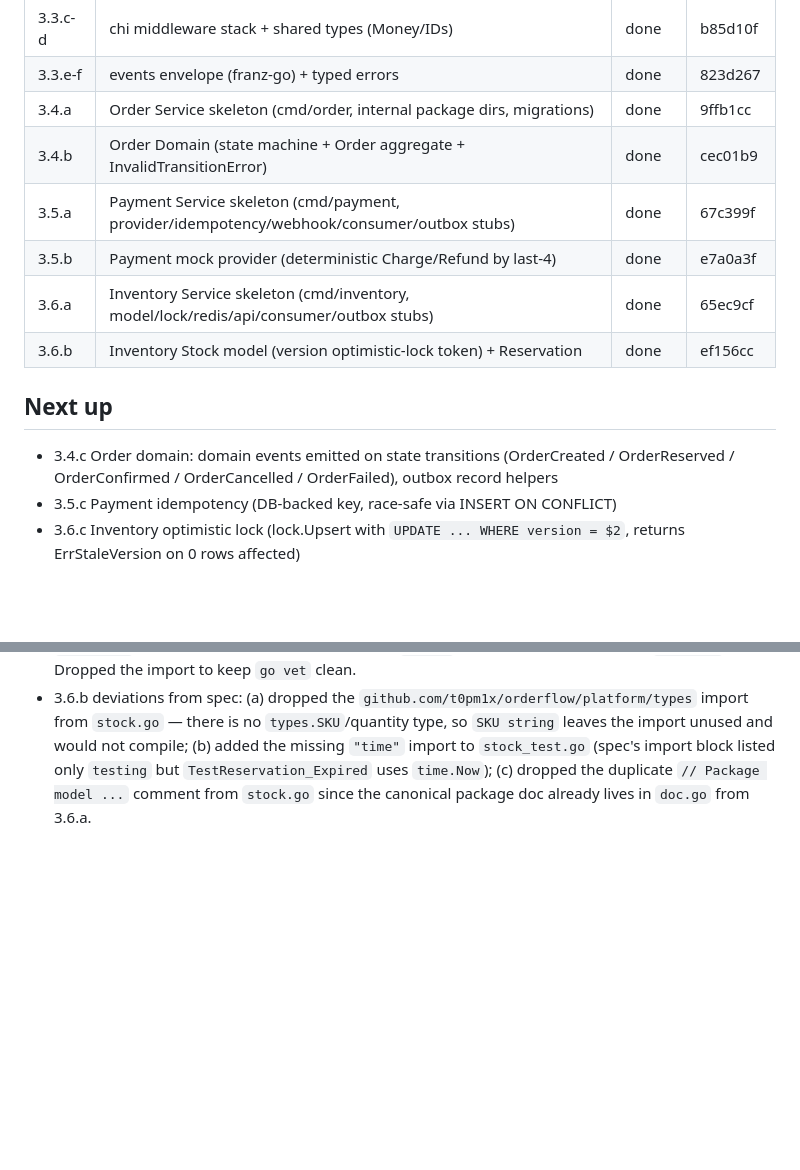
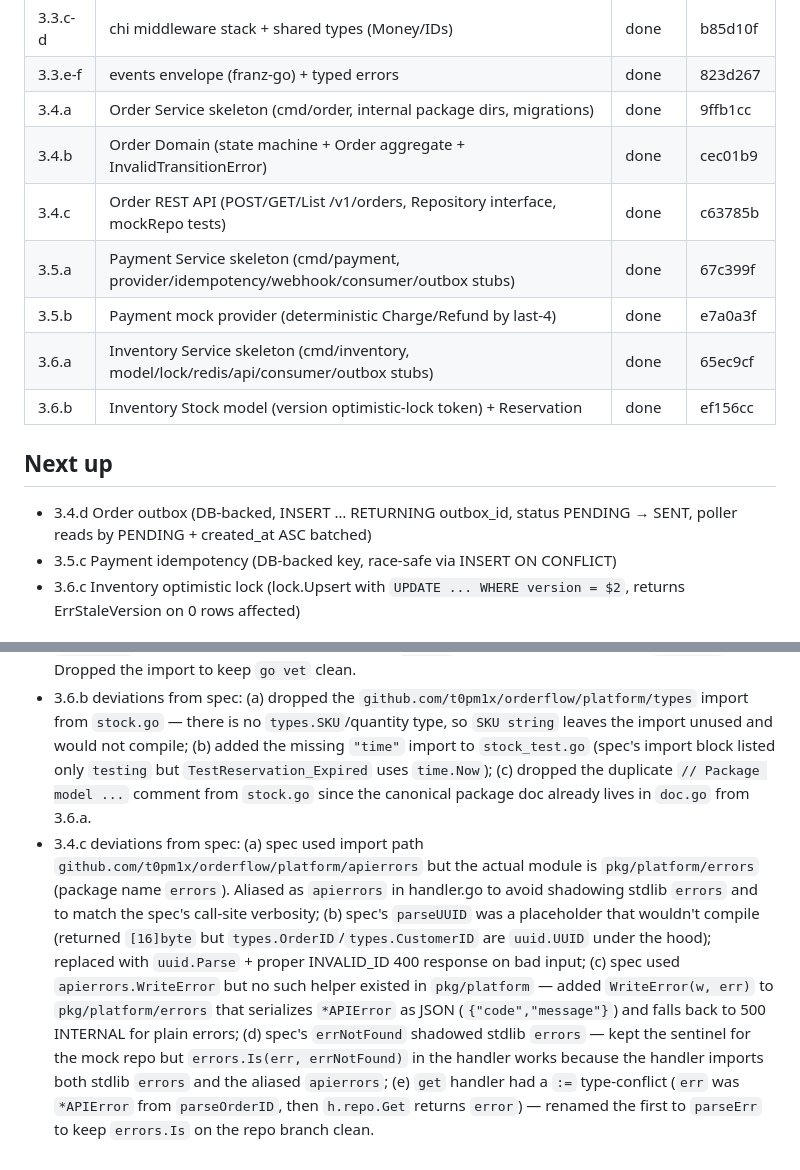
Before and after one commit to t0pm1x/orderflow, a Markdown page: STATUS.md, 2 parts joined by grey strips. Drawn GitHub-style; blank space fills up the shorter version.

Commit message:
orderflow/3.4.c: STATUS update

```diff
--- a/STATUS.md
+++ b/STATUS.md
@@ -22,6 +22,7 @@
 | 3.3.e-f | events envelope (franz-go) + typed errors | done | 823d267   |
 | 3.4.a | Order Service skeleton (cmd/order, internal package dirs, migrations) | done | 9ffb1cc |
 | 3.4.b | Order Domain (state machine + Order aggregate + InvalidTransitionError) | done | cec01b9 |
+| 3.4.c | Order REST API (POST/GET/List /v1/orders, Repository interface, mockRepo tests) | done | c63785b |
 | 3.5.a | Payment Service skeleton (cmd/payment, provider/idempotency/webhook/consumer/outbox stubs) | done | 67c399f |
 | 3.5.b | Payment mock provider (deterministic Charge/Refund by last-4) | done | e7a0a3f |
 | 3.6.a | Inventory Service skeleton (cmd/inventory, model/lock/redis/api/consumer/outbox stubs) | done | 65ec9cf |
@@ -29,9 +30,8 @@
 
 ## Next up
 
-- 3.4.c Order domain: domain events emitted on state transitions
-  (OrderCreated / OrderReserved / OrderConfirmed / OrderCancelled /
-  OrderFailed), outbox record helpers
+- 3.4.d Order outbox (DB-backed, INSERT … RETURNING outbox_id, status
+  PENDING → SENT, poller reads by PENDING + created_at ASC batched)
 - 3.5.c Payment idempotency (DB-backed key, race-safe via INSERT ON CONFLICT)
 - 3.6.c Inventory optimistic lock (lock.Upsert with `UPDATE ... WHERE
   version = $2`, returns ErrStaleVersion on 0 rows affected)
@@ -74,3 +74,22 @@
   but `TestReservation_Expired` uses `time.Now`); (c) dropped the
   duplicate `// Package model ...` comment from `stock.go` since the
   canonical package doc already lives in `doc.go` from 3.6.a.
+- 3.4.c deviations from spec: (a) spec used import path
+  `github.com/t0pm1x/orderflow/platform/apierrors` but the actual module
+  is `pkg/platform/errors` (package name `errors`). Aliased as
+  `apierrors` in handler.go to avoid shadowing stdlib `errors` and to
+  match the spec's call-site verbosity; (b) spec's `parseUUID` was a
+  placeholder that wouldn't compile (returned `[16]byte` but
+  `types.OrderID`/`types.CustomerID` are `uuid.UUID` under the hood);
+  replaced with `uuid.Parse` + proper INVALID_ID 400 response on bad
+  input; (c) spec used `apierrors.WriteError` but no such helper
+  existed in `pkg/platform` — added `WriteError(w, err)` to
+  `pkg/platform/errors` that serializes `*APIError` as JSON
+  (`{"code","message"}`) and falls back to 500 INTERNAL for plain
+  errors; (d) spec's `errNotFound` shadowed stdlib `errors` — kept the
+  sentinel for the mock repo but `errors.Is(err, errNotFound)` in the
+  handler works because the handler imports both stdlib `errors` and
+  the aliased `apierrors`; (e) `get` handler had a `:=` type-conflict
+  (`err` was `*APIError` from `parseOrderID`, then `h.repo.Get` returns
+  `error`) — renamed the first to `parseErr` to keep `errors.Is` on the
+  repo branch clean.
```
Also changed, not shown: other parts of STATUS.md (+1 -1 lines).
